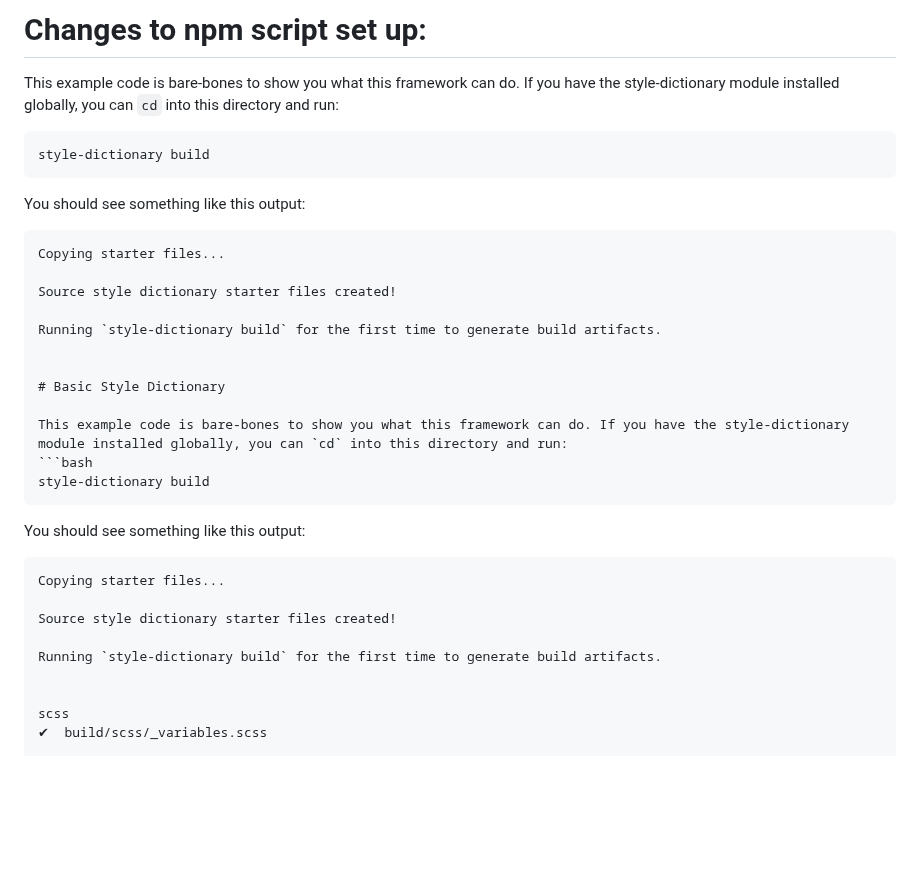
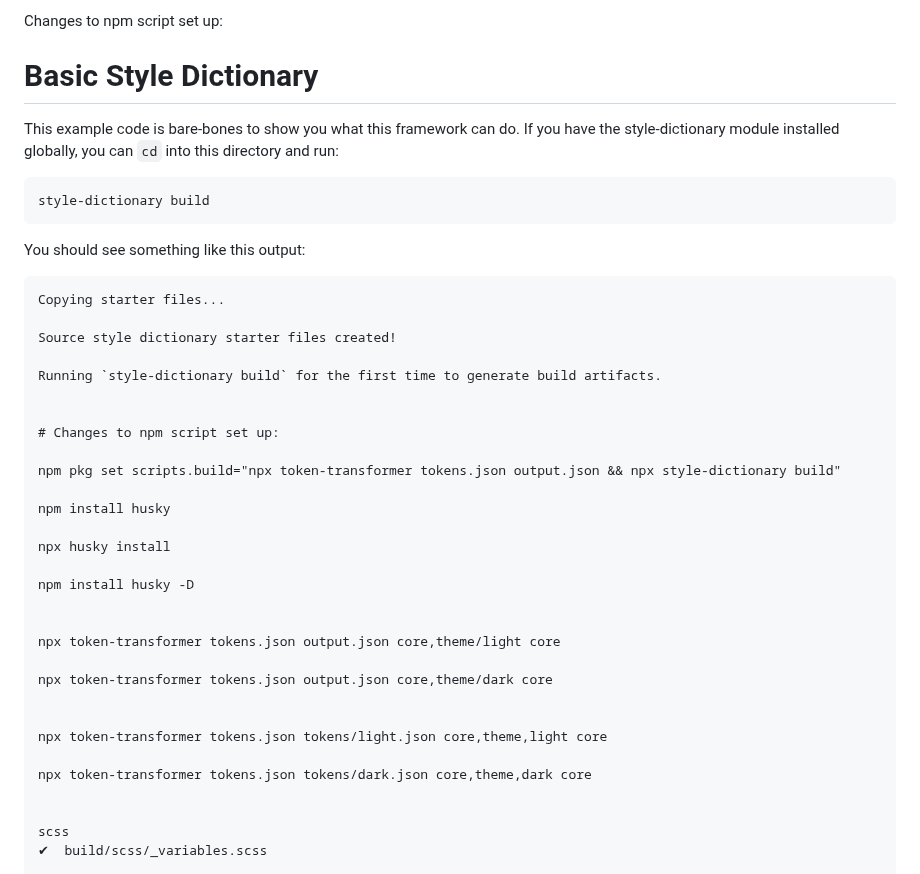
Before and after one commit to iklo23/My-Figma-Tokens-Test, a Markdown page: README.md, the part around the change. GitHub-like rendering; blank space fills up the shorter version.

````diff
--- a/README.md
+++ b/README.md
@@ -1,19 +1,4 @@
-
-
-# Changes to npm script set up:
-
-This example code is bare-bones to show you what this framework can do. If you have the style-dictionary module installed globally, you can `cd` into this directory and run:
-```bash
-style-dictionary build
-```
-
-You should see something like this output:
-```
-Copying starter files...
-
-Source style dictionary starter files created!
-
-Running `style-dictionary build` for the first time to generate build artifacts.
+Changes to npm script set up:
 
 
 # Basic Style Dictionary
@@ -30,6 +15,27 @@ Copying starter files...
 Source style dictionary starter files created!
 
 Running `style-dictionary build` for the first time to generate build artifacts.
+
+
+# Changes to npm script set up:
+
+npm pkg set scripts.build="npx token-transformer tokens.json output.json && npx style-dictionary build"
+
+npm install husky
+
+npx husky install
+
+npm install husky -D
+
+
+npx token-transformer tokens.json output.json core,theme/light core
+
+npx token-transformer tokens.json output.json core,theme/dark core
+
+
+npx token-transformer tokens.json tokens/light.json core,theme,light core
+
+npx token-transformer tokens.json tokens/dark.json core,theme,dark core
 
 
 scss
````
